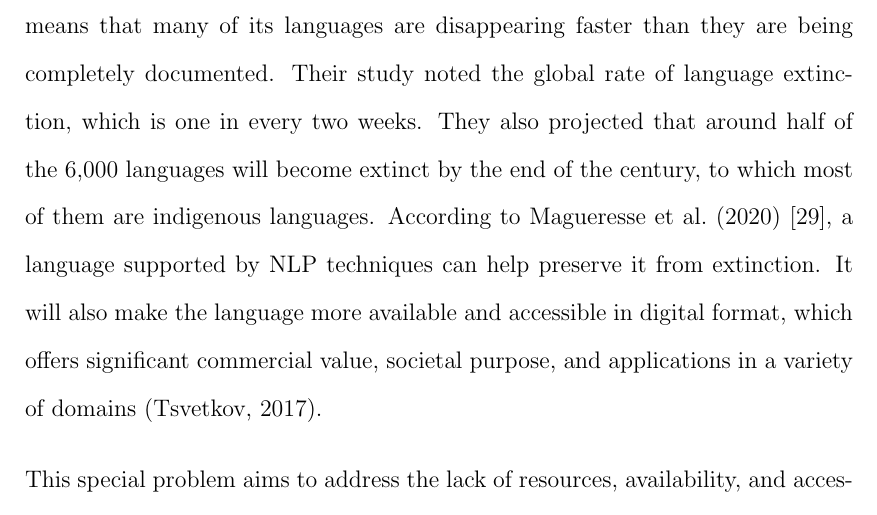
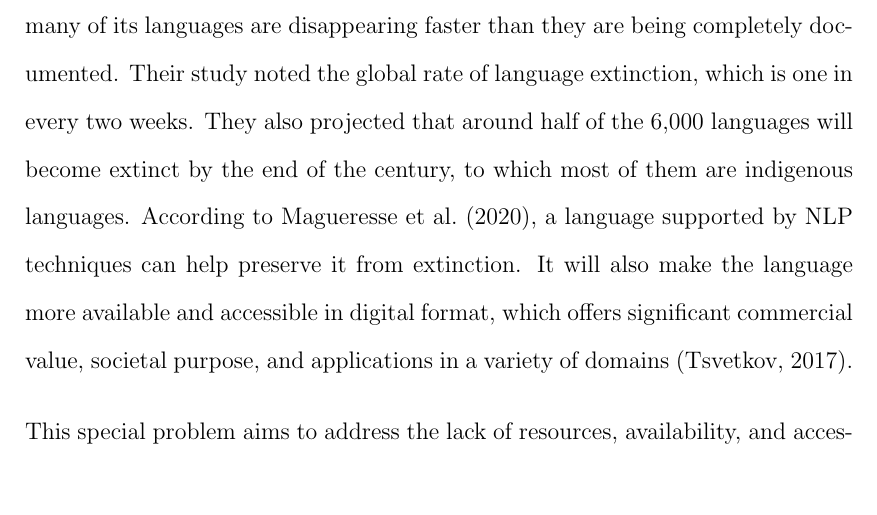
Before and after one commit to mariefherv/akeanon-stt, a LaTeX thesis (main.tex, which reads chapter_1.tex): part of page 11 of 46, cut so that both start at the same text, the shorter picture padded with empty space. Compiled offline with pdfLaTeX.

Commit message:
Minor revisions

```diff
--- a/chapter_1.tex
+++ b/chapter_1.tex
@@ -17,7 +17,7 @@ Creating a speech-to-text (STT) system for the Akeanon language not only fills t
 \section{Problem Statement}
 \label{sec:problemstatement}
 
-Akeanon remains underrepresented in modern speech technologies. According to \citeA{Khan:2023}, in machine learning, natural language can be categorized into two categories: low-resource languages (LRLs) and high-resource languages (HRLs). Among these resources are (a) collections of text in different formats, such as research papers, journal articles, social media content, etc.; (b) lexical, syntactic, and semantic resources, such as dictionaries, bag of words, semantic databases, etc.; and (c) task-specific resources, such as annotated text, machine translation corpora, part-of-speech tags, etc.. HRLs e.g. English, French, Japanese, etc., are languages that are highly accessible and have many data resources that can be used for natural language processing (NLP). LRLs, on the other hand, are understudied and have few data resources that can be utilized for NLP.  Most regional languages in the Philippines are considered to be LRL, including the Akeanon language. \citeA{Alejan:2021} raised concerns on the Philippines' inclusion on a global list of the top ten "language hotspots", which means that many of its languages are disappearing faster than they are being completely documented. Their study noted the global rate of language extinction, which is one in every two weeks. They also projected that around half of the 6,000 languages will become extinct by the end of the century, to which most of them are indigenous languages. According to \shortciteA{Magueresse:2020} [29], a language supported by NLP techniques can help preserve it from extinction. It will also make the language more available and accessible in digital format, which offers significant commercial value, societal purpose, and applications in a variety of domains \cite{Tsvetkov:2017}.
+Akeanon remains underrepresented in modern speech technologies. According to \citeA{Khan:2023}, in machine learning, natural language can be categorized into two categories: low-resource languages (LRLs) and high-resource languages (HRLs). Among these resources are (a) collections of text in different formats, such as research papers, journal articles, social media content, etc.; (b) lexical, syntactic, and semantic resources, such as dictionaries, bag of words, semantic databases, etc.; and (c) task-specific resources, such as annotated text, machine translation corpora, part-of-speech tags, etc.. HRLs e.g. English, French, Japanese, etc., are languages that are highly accessible and have many data resources that can be used for natural language processing (NLP). LRLs, on the other hand, are understudied and have few data resources that can be utilized for NLP.  Most regional languages in the Philippines are considered to be LRL, including the Akeanon language. \citeA{Alejan:2021} raised concerns on the Philippines' inclusion on a global list of the top ten "language hotspots", which means that many of its languages are disappearing faster than they are being completely documented. Their study noted the global rate of language extinction, which is one in every two weeks. They also projected that around half of the 6,000 languages will become extinct by the end of the century, to which most of them are indigenous languages. According to \shortciteA{Magueresse:2020}, a language supported by NLP techniques can help preserve it from extinction. It will also make the language more available and accessible in digital format, which offers significant commercial value, societal purpose, and applications in a variety of domains \cite{Tsvetkov:2017}.
 
 This special problem aims to address the lack of resources, availability, and accessibility of the Akeanon language in, but not limited to, modern speech technologies by building and establishing a speech and text and corpus for the language. Additionally, by developing an ASR model that is specific for Akeanon would lay the foundation for future research in speech-to-text, and other modern speech technologies for the language. Lastly, this special problem seeks to inspire innovation and drive similar efforts to preserve and develop accessible language technologies for other regional languages in the Philippines.
 
```
